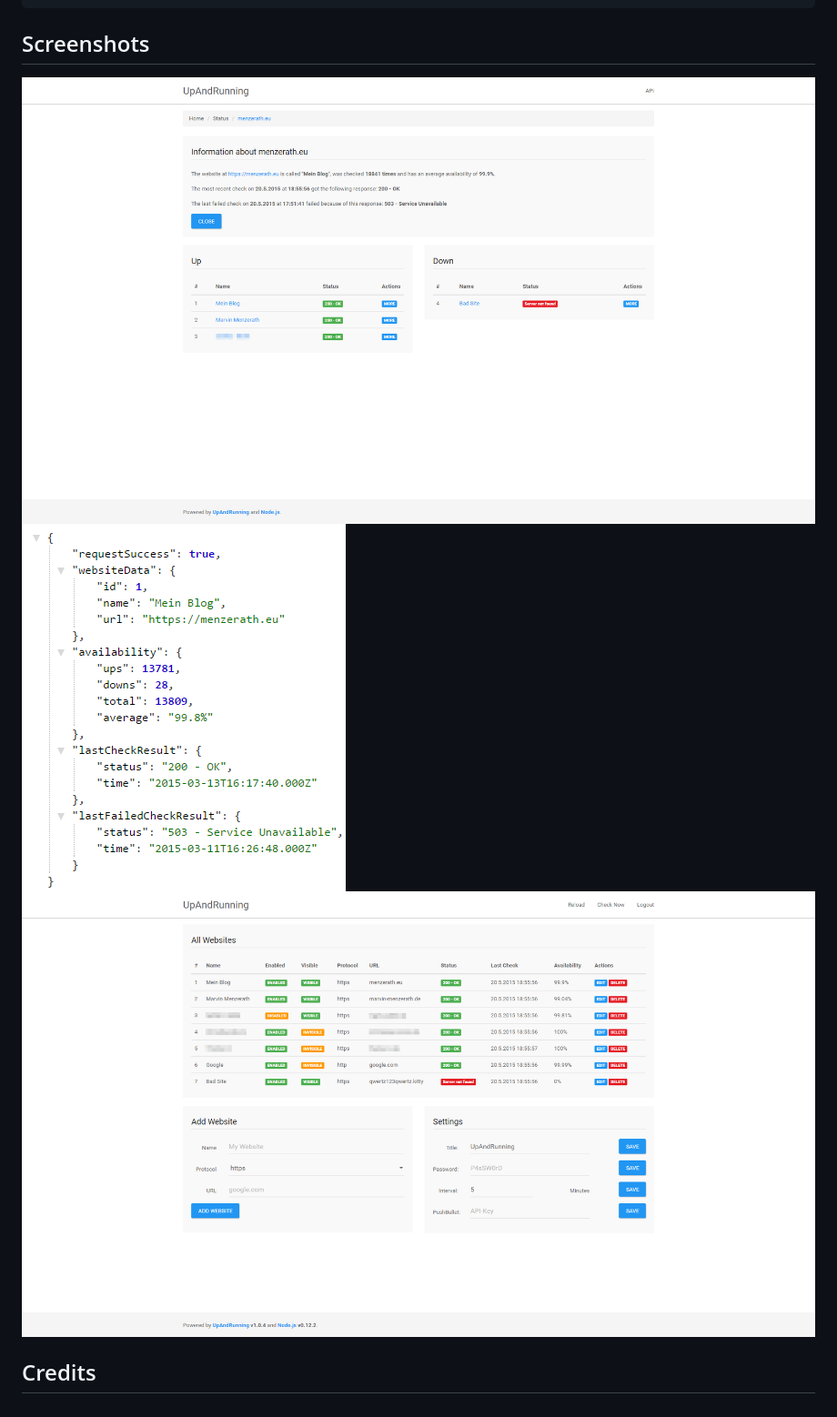
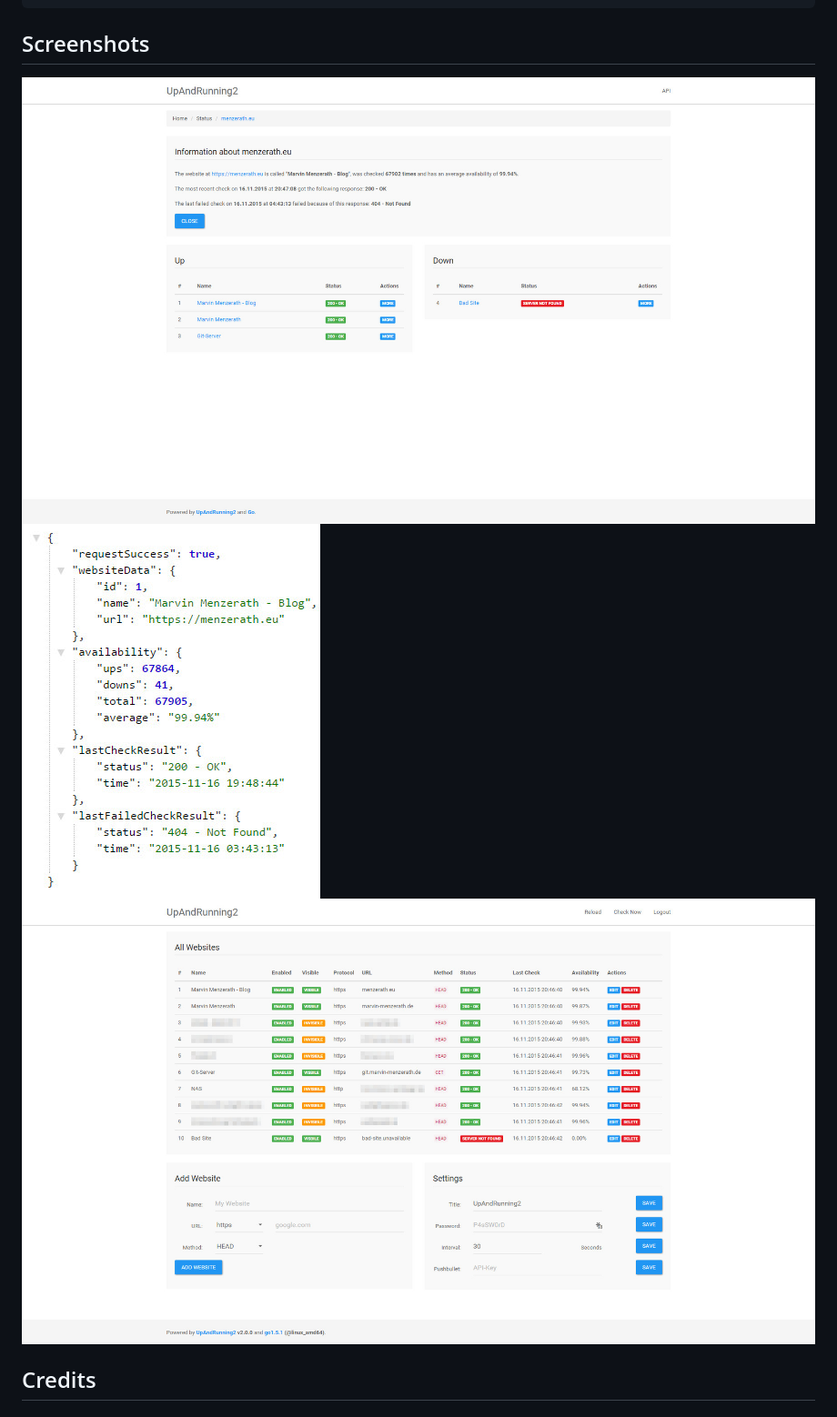
Before and after one commit to menzerath/upandrunning2, a Markdown page: README.md, the part around the change. Shown at 91% size. Rendered like a GitHub page; pictures changed too: doc/Screenshot1.jpg (added), doc/Screenshot1.png (deleted), doc/Screenshot2.jpg (added).

Commit message:
Updated Screenshots

````diff
--- a/README.md
+++ b/README.md
@@ -226,9 +226,9 @@ POST-parameters: - none -
 ```
 
 ## Screenshots
-![User-Interface](doc/Screenshot1.png)
-![API](doc/Screenshot2.png)
-![Admin-Backend](doc/Screenshot3.png)
+![User-Interface](doc/Screenshot1.jpg)
+![API](doc/Screenshot2.jpg)
+![Admin-Backend](doc/Screenshot3.jpg)
 
 ## Credits
 
````
